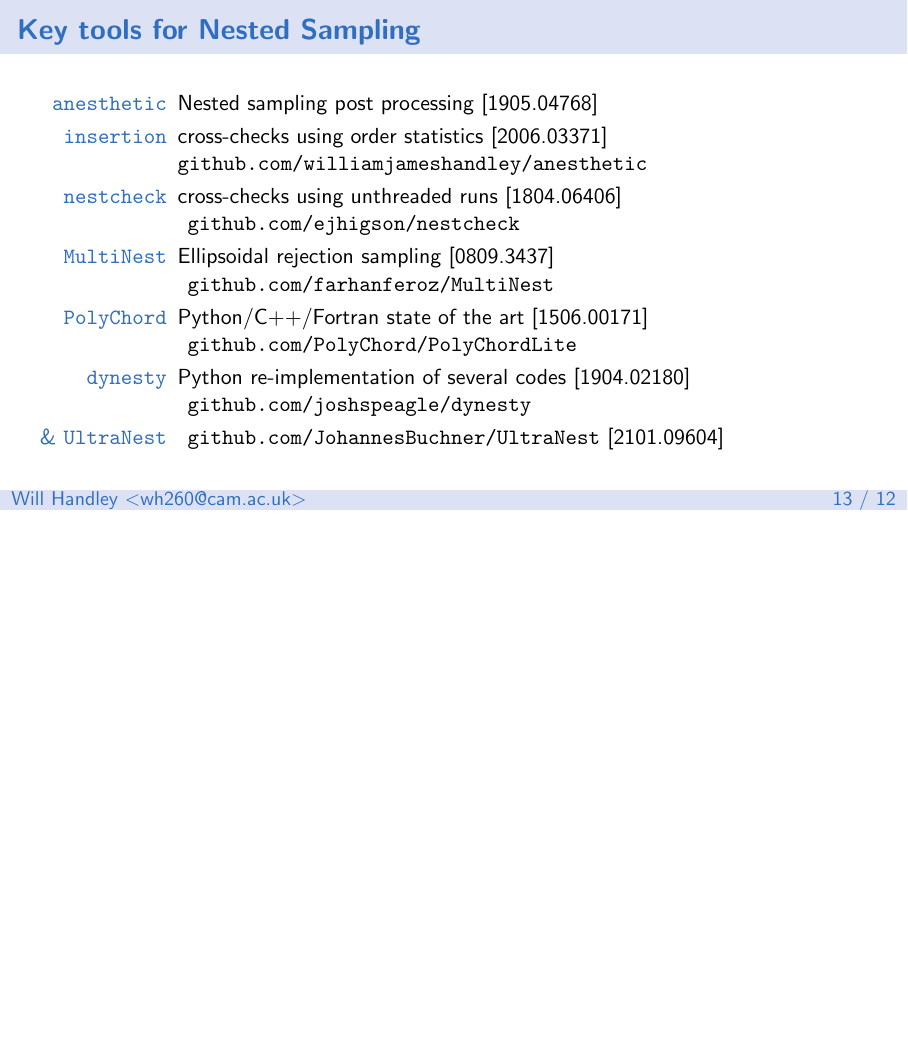
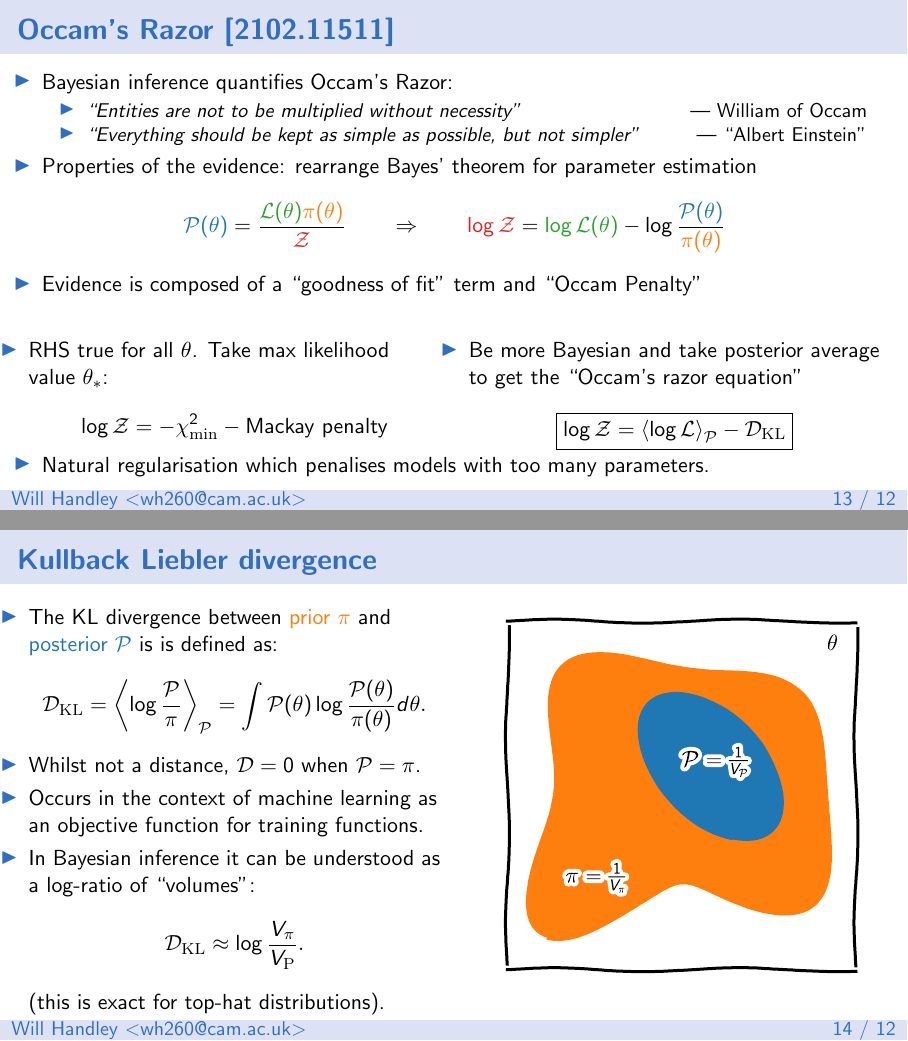
Before and after one commit to williamjameshandley/talks, LaTeX slides (will_handley.tex): page 41 of 41 before the commit and pages 41 and 42 of 43 after it, the two joined at a grey line, the shorter picture padded with empty space. Compiled offline with pdfLaTeX.

Commit message:
Added a couple of extra slides

```diff
--- a/will_handley.tex
+++ b/will_handley.tex
@@ -1,5 +1,6 @@
 \documentclass[aspectratio=169]{beamer}
 \usepackage{will_handley}
+\newcommand{\av}[2][]{\left\langle #2\right\rangle_{#1}}
 
 % Commands
 % --------
@@ -417,6 +418,66 @@
 \appendix
 
 
+
+\begin{frame}
+    \frametitle{Occam's Razor~\arxiv{2102.11511}}
+    \begin{itemize}
+        \item Bayesian inference quantifies Occam's Razor:
+            \begin{itemize}
+                \item \textit{``Entities are not to be multiplied without necessity''} \hfill --- William of Occam
+                \item \textit{``Everything should be kept as simple as possible, but not simpler''} \hfill --- ``Albert Einstein''
+            \end{itemize}
+        %\item Consider the Evidence $\C[3]{\mathcal{Z}\equiv P(D|M)}$:
+        %    \begin{description}[Parameter estimation]
+        %        \item [Parameter estimation] normalisation constant
+        %        \item [Model comparison] critical update factor for \C[5]{model prior} to \C[4]{model posterior}
+        %    \end{description}
+        \item Properties of the evidence: rearrange Bayes' theorem for parameter estimation
+            \[\C[0]{\mathcal{P}(\theta)} = \frac{\C[2]{\mathcal{L}(\theta)} \C[1]{\pi(\theta)}}{\C[3]{\mathcal{Z}}} \qquad\Rightarrow\qquad \C[3]{\log \mathcal{Z}} = \C[2]{\log\mathcal{L}(\theta)} - \log \frac{\C[0]{\mathcal{P}(\theta)}}{\C[1]{\pi(\theta)}} \]
+        \item Evidence is composed of a ``goodness of fit'' term  and ``Occam Penalty''
+    \end{itemize}
+    \begin{columns}[t]
+        \column{0.5\textwidth}
+    \begin{itemize}
+        \item RHS true for all $\theta$. Take max likelihood value $\theta_*$:
+            \[
+                \log \mathcal{Z} = -\chi_\mathrm{min}^2 - \text{Mackay penalty}
+            \]
+    \end{itemize}
+        \column{0.5\textwidth}
+    \begin{itemize}
+        \item Be more Bayesian and take posterior average to get the ``Occam's razor equation''
+            \[
+                \boxed{
+                    \log \mathcal{Z} = \av[\mathcal{P}]{\log\mathcal{L}} - \mathcal{D}_\mathrm{KL}
+            }
+            \]
+    \end{itemize}
+    \end{columns}
+    \vfill
+    \begin{itemize}
+        \item Natural regularisation which penalises models with too many parameters.
+    \end{itemize}
+\end{frame}
+
+\begin{frame}
+    \frametitle{Kullback Liebler divergence}
+    \begin{columns}
+        \column{0.5\textwidth}
+        \begin{itemize}
+            \item The KL divergence between \C[1]{prior $\pi$} and \C[0]{posterior $\mathcal{P}$} is is defined as:
+                \[\mathcal{D}_\mathrm{KL} = \av[\mathcal{P}]{\log\frac{\mathcal{P}}{\pi}} = \int \mathcal{P}(\theta) \log \frac{\mathcal{P}(\theta)}{\pi(\theta)}d\theta.\]
+            \item Whilst not a distance, $\mathcal{D}=0$ when $\mathcal{P}=\pi$.
+            \item Occurs in the context of machine learning as an objective function for training functions.
+            \item In Bayesian inference it can be understood as a log-ratio of ``volumes'':
+                \[ \mathcal{D}_\mathrm{KL} \approx \log \frac{V_\pi}{V_\mathrm{P}}.\]
+                (this is exact for top-hat distributions).
+        \end{itemize}
+        \column{0.5\textwidth}
+        \includegraphics{figures/volumes.pdf}
+    \end{columns}
+\end{frame}
+
 \begin{frame}
     \frametitle{Key tools for Nested Sampling}
     \begin{description}[\& \texttt{UltraNest}]
```
Also changed, not shown: will_handley.sty (+12 -0 lines), figures/volumes.pdf (added), will_handley.tex (12 more changed lines), 1 other file.
